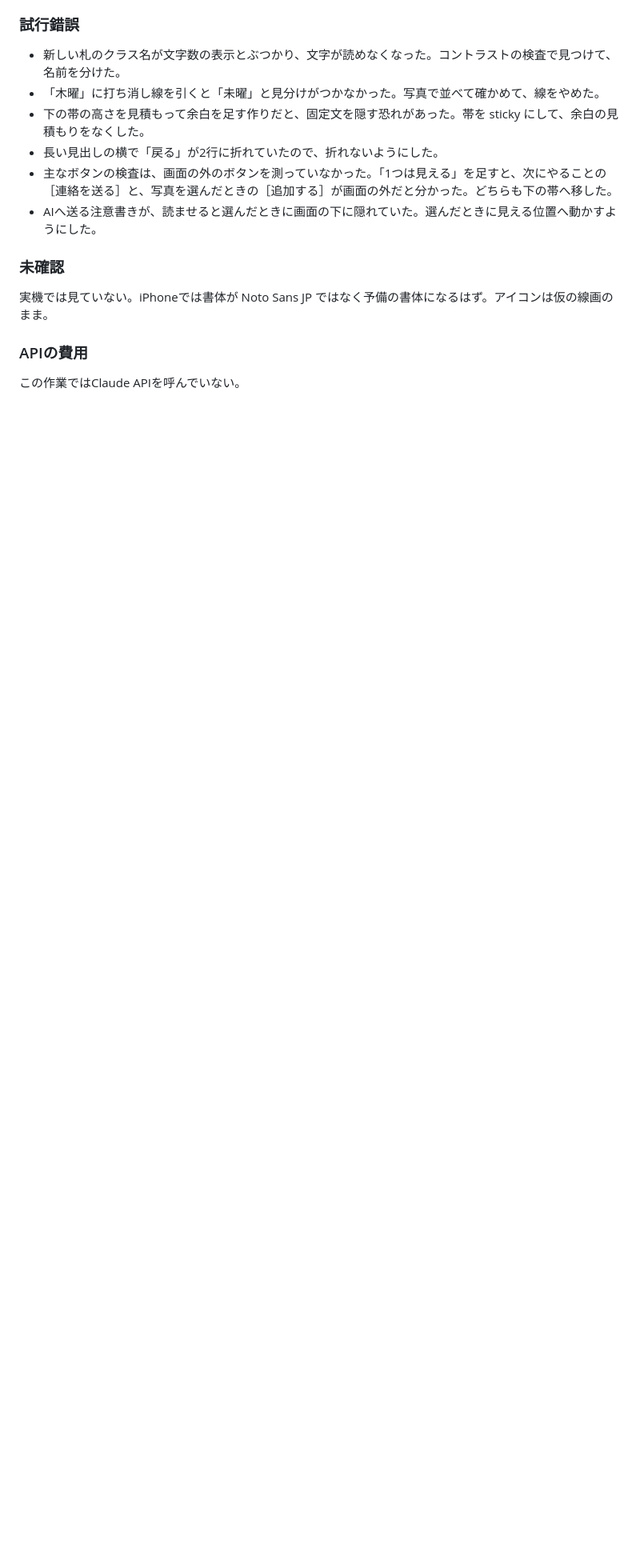
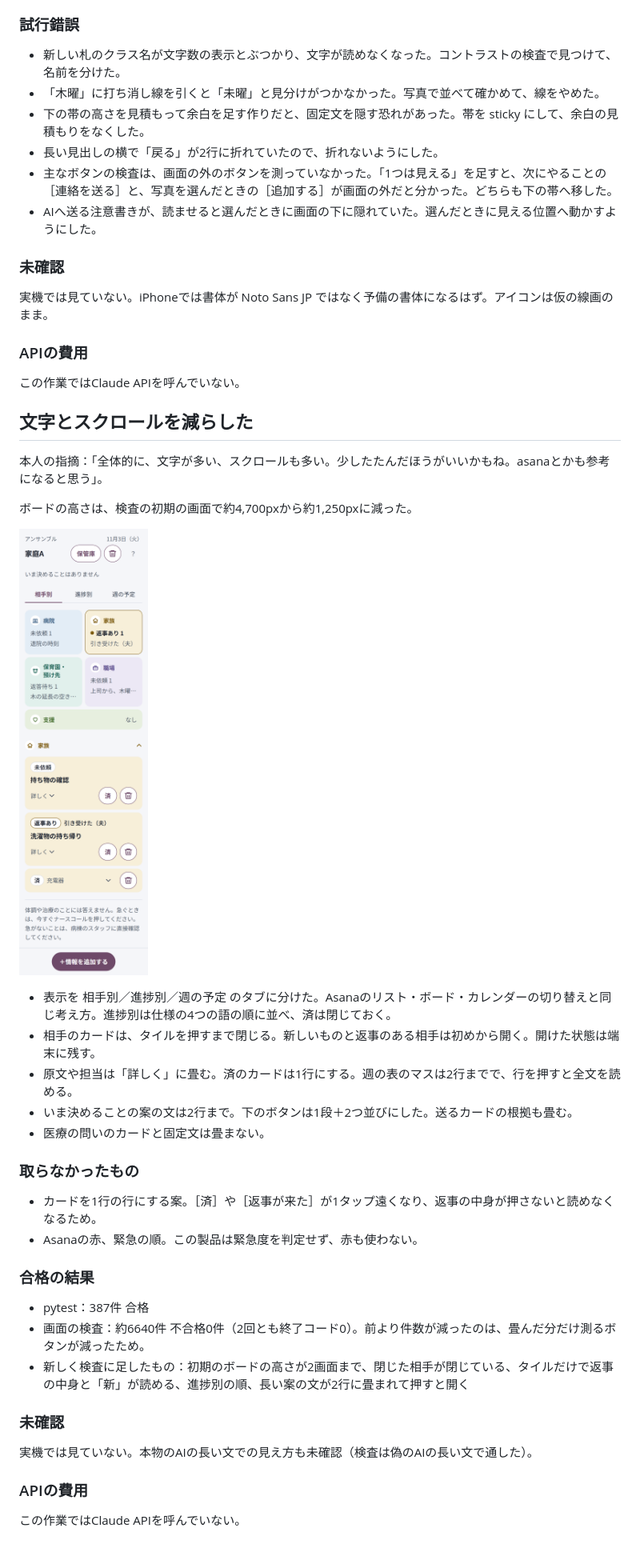
Before and after one commit to komasol50/ensemble, a Markdown page: docs/devlog/2026-11-03.md, the part around the change. Shown at 80% size. Rendered like a GitHub page; pictures changed too: docs/devlog/img/2026-11-03-fold-board.png (added); blank space fills up the shorter version.

Commit message:
feat: ボードを畳み、相手別・進捗別・週の予定のタブに分ける
相手のカードはタイルを押すまで閉じ、新しいものと返事のある相手だけ初めから開く。
原文や根拠は畳み、済のカードは1行にする。医療の問いと固定文は畳まない。

Claude-Session: https://claude.ai/code/session_01Y4hDvBmsYjvv5jssj4odBr

```diff
--- a/docs/devlog/2026-11-03.md
+++ b/docs/devlog/2026-11-03.md
@@ -196,3 +196,32 @@ Referrer-Policy、X-Robots-Tag、X-Content-Type-Options、robots.txt をサー
 
 ### APIの費用
 この作業ではClaude APIを呼んでいない。
+
+
+## 文字とスクロールを減らした
+本人の指摘：「全体的に、文字が多い、スクロールも多い。少したたんだほうがいいかもね。asanaとかも参考になると思う」。
+
+ボードの高さは、検査の初期の画面で約4,700pxから約1,250pxに減った。
+
+![畳んだボード](img/2026-11-03-fold-board.png)
+
+- 表示を 相手別／進捗別／週の予定 のタブに分けた。Asanaのリスト・ボード・カレンダーの切り替えと同じ考え方。進捗別は仕様の4つの語の順に並べ、済は閉じておく。
+- 相手のカードは、タイルを押すまで閉じる。新しいものと返事のある相手は初めから開く。開けた状態は端末に残す。
+- 原文や担当は「詳しく」に畳む。済のカードは1行にする。週の表のマスは2行までで、行を押すと全文を読める。
+- いま決めることの案の文は2行まで。下のボタンは1段＋2つ並びにした。送るカードの根拠も畳む。
+- 医療の問いのカードと固定文は畳まない。
+
+### 取らなかったもの
+- カードを1行の行にする案。［済］や［返事が来た］が1タップ遠くなり、返事の中身が押さないと読めなくなるため。
+- Asanaの赤、緊急の順。この製品は緊急度を判定せず、赤も使わない。
+
+### 合格の結果
+- pytest：387件 合格
+- 画面の検査：約6640件 不合格0件（2回とも終了コード0）。前より件数が減ったのは、畳んだ分だけ測るボタンが減ったため。
+- 新しく検査に足したもの：初期のボードの高さが2画面まで、閉じた相手が閉じている、タイルだけで返事の中身と「新」が読める、進捗別の順、長い案の文が2行に畳まれて押すと開く
+
+### 未確認
+実機では見ていない。本物のAIの長い文での見え方も未確認（検査は偽のAIの長い文で通した）。
+
+### APIの費用
+この作業ではClaude APIを呼んでいない。
```
Also changed, not shown: decisions.md (+5 -0 lines), 10 other files.
